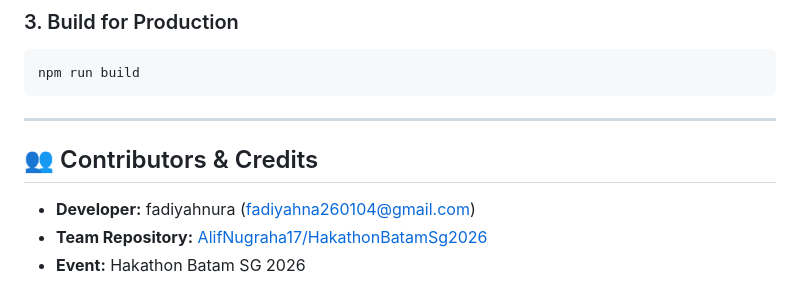
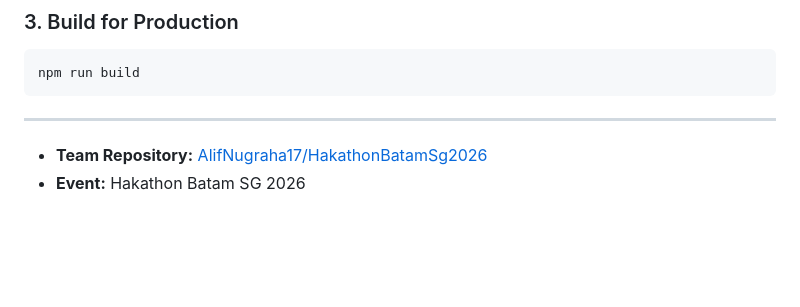
Before and after one commit to AlifNugraha17/HakathonBatamSg2026, a Markdown page: README.md, the part around the change. Rendered like a GitHub page; blank space fills up the shorter version.

````diff
--- a/README.md
+++ b/README.md
@@ -86,8 +86,5 @@ npm run build
 ```
 
 ---
-
-## 👥 Contributors & Credits
-- **Developer:** fadiyahnura ([fadiyahna260104@gmail.com](mailto:fadiyahna260104@gmail.com))
 - **Team Repository:** [AlifNugraha17/HakathonBatamSg2026](https://github.com/AlifNugraha17/HakathonBatamSg2026)
 - **Event:** Hakathon Batam SG 2026
````
